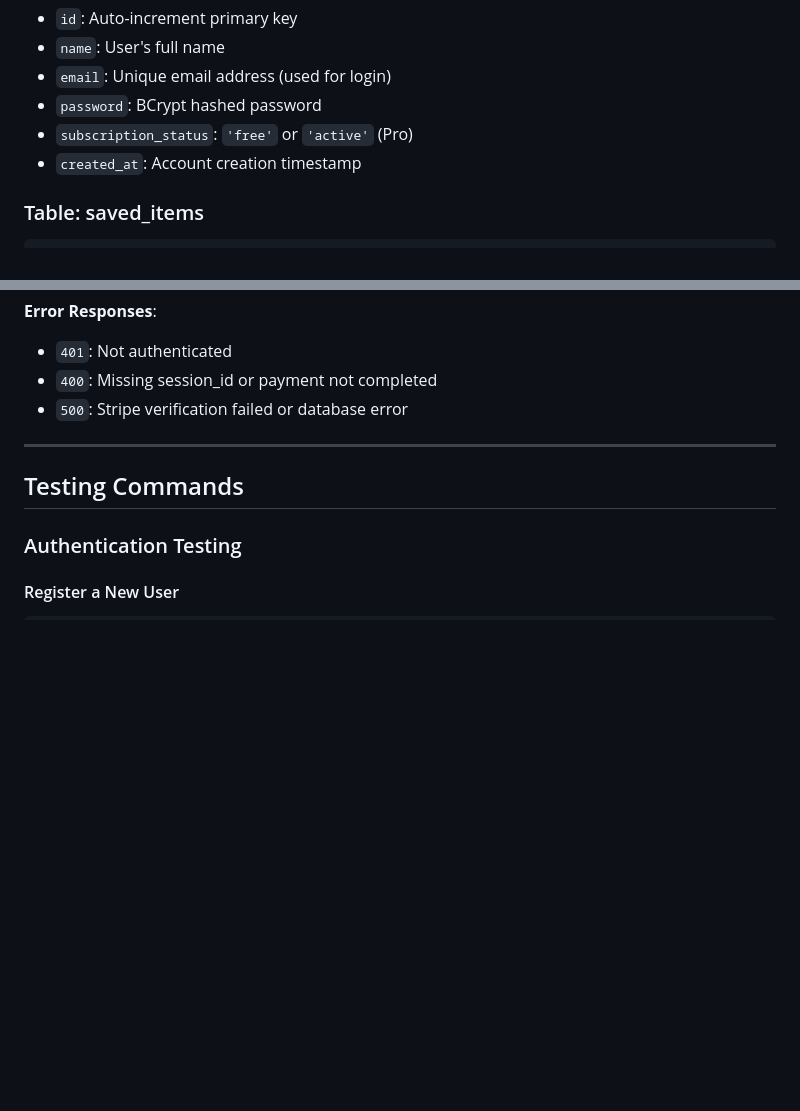
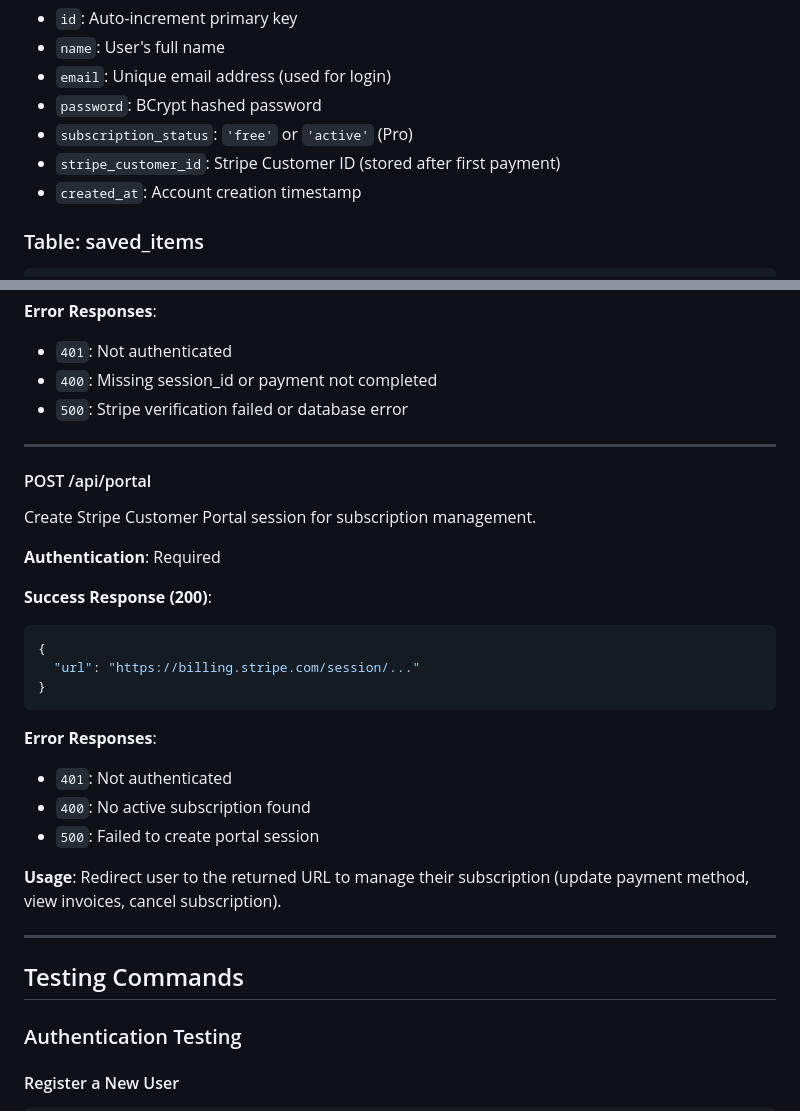
Before and after one commit to Hinvesting/fundfinder_v3, a Markdown page: docs/ADMIN_MANUAL.md, 2 parts joined by grey strips. Drawn GitHub-style; blank space fills up the shorter version.

````diff
--- a/docs/ADMIN_MANUAL.md
+++ b/docs/ADMIN_MANUAL.md
@@ -153,6 +153,7 @@ CREATE TABLE users (
 - `email`: Unique email address (used for login)
 - `password`: BCrypt hashed password
 - `subscription_status`: `'free'` or `'active'` (Pro)
+- `stripe_customer_id`: Stripe Customer ID (stored after first payment)
 - `created_at`: Account creation timestamp
 
 ### Table: saved_items
@@ -505,6 +506,27 @@ Verify payment and activate Pro subscription.
 
 ---
 
+#### POST /api/portal
+Create Stripe Customer Portal session for subscription management.
+
+**Authentication**: Required
+
+**Success Response (200)**:
+```json
+{
+  "url": "https://billing.stripe.com/session/..."
+}
+```
+
+**Error Responses**:
+- `401`: Not authenticated
+- `400`: No active subscription found
+- `500`: Failed to create portal session
+
+**Usage**: Redirect user to the returned URL to manage their subscription (update payment method, view invoices, cancel subscription).
+
+---
+
 ## Testing Commands
 
 ### Authentication Testing
````
Also changed, not shown: docs/USER_GUIDE.md (+25 -1 lines).
